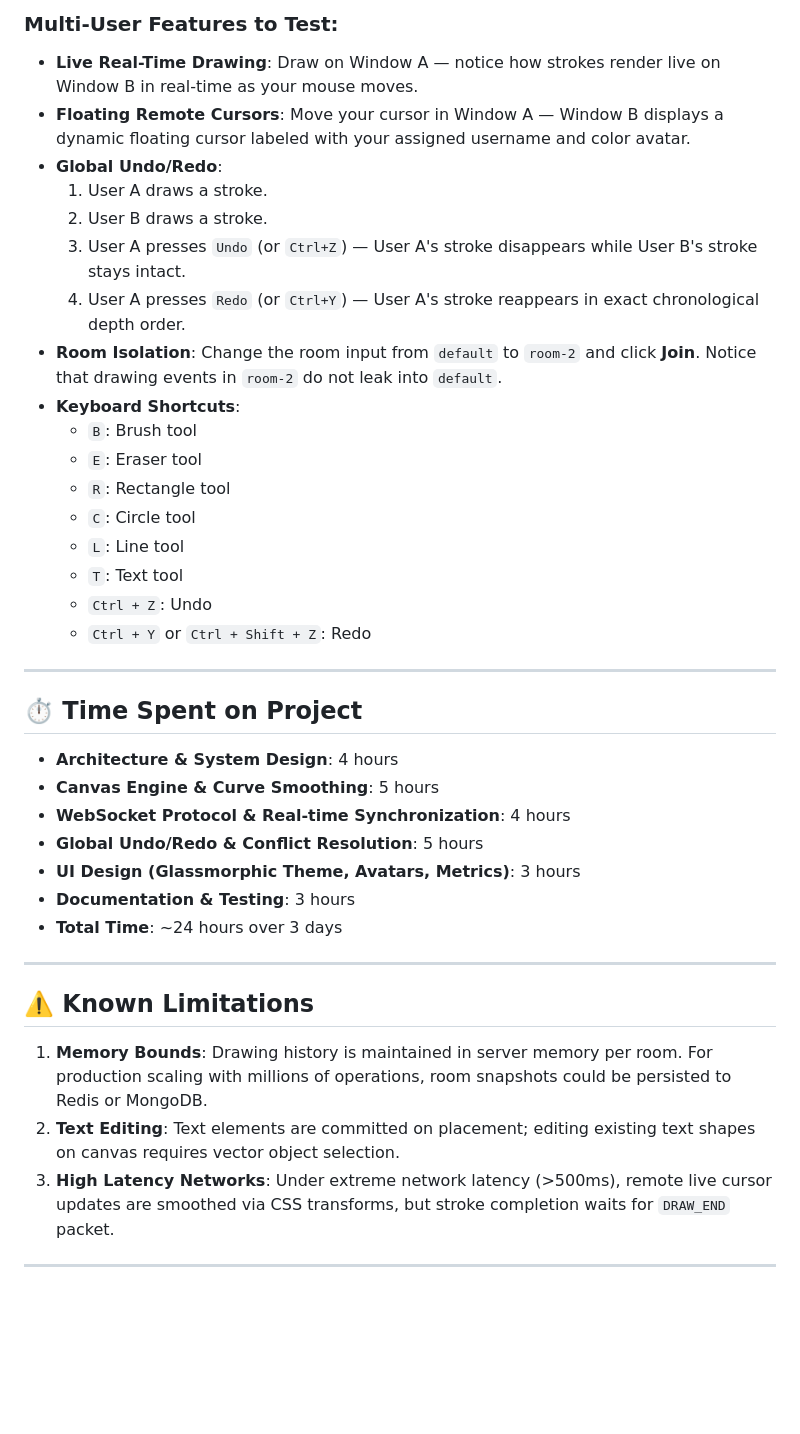
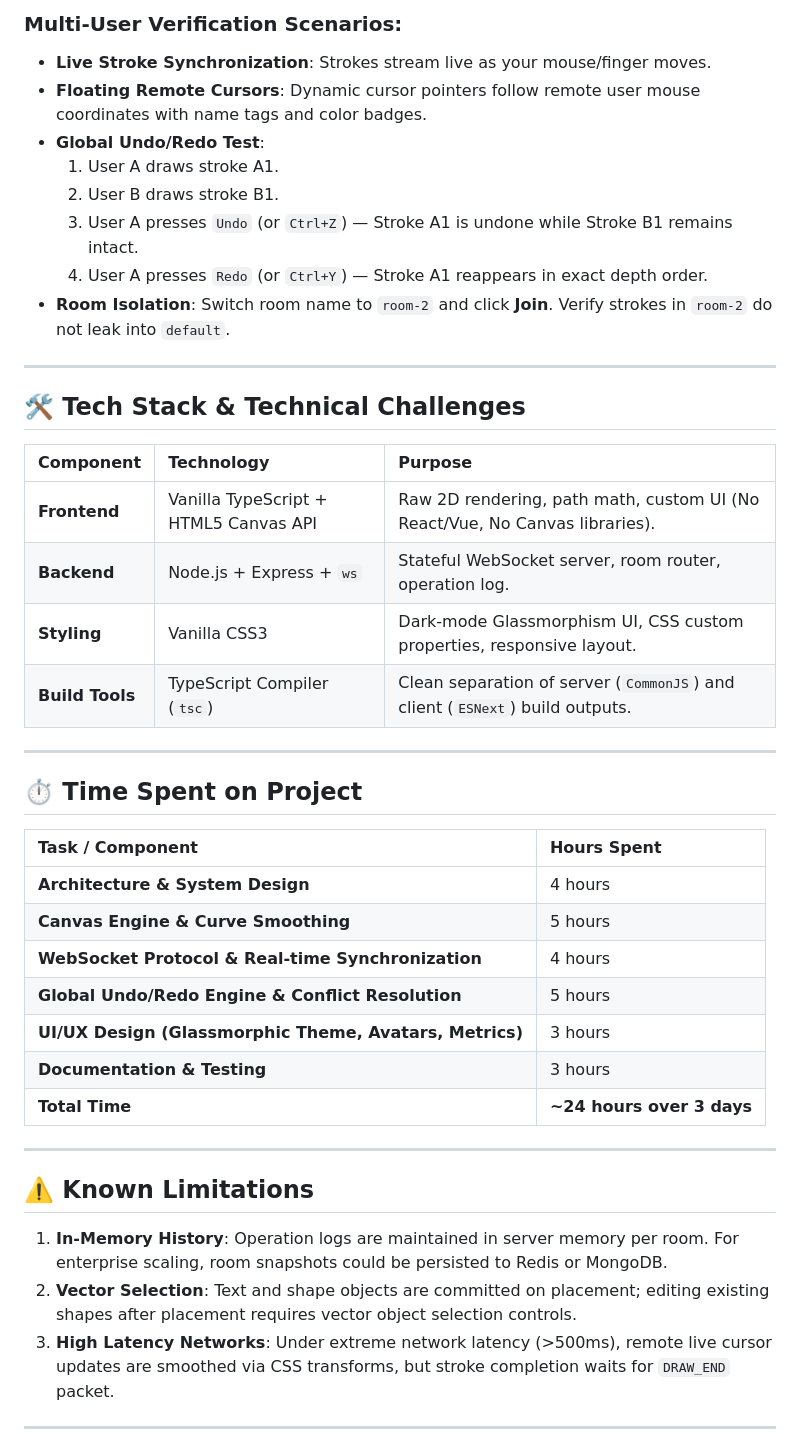
Before and after one commit to ghemasrii/collaborative-canvas, a Markdown page: README.md, the part around one of its changes. Rendered like a GitHub page; blank space fills up the shorter version.

Commit message:
docs: enrich README.md with TOC, features summary, architecture details, and setup guide

```diff
--- a/README.md
+++ b/README.md
@@ -58,40 +126,45 @@ Since this application uses persistent, bi-directional WebSockets (`ws`), it req
 
-### Multi-User Features to Test:
-- **Live Real-Time Drawing**: Draw on Window A — notice how strokes render live on Window B in real-time as your mouse moves.
-- **Floating Remote Cursors**: Move your cursor in Window A — Window B displays a dynamic floating cursor labeled with your assigned username and color avatar.
-- **Global Undo/Redo**:
-  1. User A draws a stroke.
-  2. User B draws a stroke.
-  3. User A presses `Undo` (or `Ctrl+Z`) — User A's stroke disappears while User B's stroke stays intact.
-  4. User A presses `Redo` (or `Ctrl+Y`) — User A's stroke reappears in exact chronological depth order.
-- **Room Isolation**: Change the room input from `default` to `room-2` and click **Join**. Notice that drawing events in `room-2` do not leak into `default`.
-- **Keyboard Shortcuts**:
-  - `B`: Brush tool
-  - `E`: Eraser tool
-  - `R`: Rectangle tool
-  - `C`: Circle tool
-  - `L`: Line tool
-  - `T`: Text tool
-  - `Ctrl + Z`: Undo
-  - `Ctrl + Y` or `Ctrl + Shift + Z`: Redo
+### Multi-User Verification Scenarios:
+- **Live Stroke Synchronization**: Strokes stream live as your mouse/finger moves.
+- **Floating Remote Cursors**: Dynamic cursor pointers follow remote user mouse coordinates with name tags and color badges.
+- **Global Undo/Redo Test**:
+  1. User A draws stroke A1.
+  2. User B draws stroke B1.
+  3. User A presses `Undo` (or `Ctrl+Z`) — Stroke A1 is undone while Stroke B1 remains intact.
+  4. User A presses `Redo` (or `Ctrl+Y`) — Stroke A1 reappears in exact depth order.
+- **Room Isolation**: Switch room name to `room-2` and click **Join**. Verify strokes in `room-2` do not leak into `default`.
+
+---
+
+## 🛠️ Tech Stack & Technical Challenges
+
+| Component | Technology | Purpose |
+| :--- | :--- | :--- |
+| **Frontend** | Vanilla TypeScript + HTML5 Canvas API | Raw 2D rendering, path math, custom UI (No React/Vue, No Canvas libraries). |
+| **Backend** | Node.js + Express + `ws` | Stateful WebSocket server, room router, operation log. |
+| **Styling** | Vanilla CSS3 | Dark-mode Glassmorphism UI, CSS custom properties, responsive layout. |
+| **Build Tools** | TypeScript Compiler (`tsc`) | Clean separation of server (`CommonJS`) and client (`ESNext`) build outputs. |
 
 ---
 
 ## ⏱️ Time Spent on Project
-- **Architecture & System Design**: 4 hours
-- **Canvas Engine & Curve Smoothing**: 5 hours
-- **WebSocket Protocol & Real-time Synchronization**: 4 hours
-- **Global Undo/Redo & Conflict Resolution**: 5 hours
-- **UI Design (Glassmorphic Theme, Avatars, Metrics)**: 3 hours
-- **Documentation & Testing**: 3 hours
-- **Total Time**: ~24 hours over 3 days
+
+| Task / Component | Hours Spent |
+| :--- | :--- |
+| **Architecture & System Design** | 4 hours |
+| **Canvas Engine & Curve Smoothing** | 5 hours |
+| **WebSocket Protocol & Real-time Synchronization** | 4 hours |
+| **Global Undo/Redo Engine & Conflict Resolution** | 5 hours |
+| **UI/UX Design (Glassmorphic Theme, Avatars, Metrics)** | 3 hours |
+| **Documentation & Testing** | 3 hours |
+| **Total Time** | **~24 hours over 3 days** |
 
 ---
 
 ## ⚠️ Known Limitations
 
-1. **Memory Bounds**: Drawing history is maintained in server memory per room. For production scaling with millions of operations, room snapshots could be persisted to Redis or MongoDB.
-2. **Text Editing**: Text elements are committed on placement; editing existing text shapes on canvas requires vector object selection.
+1. **In-Memory History**: Operation logs are maintained in server memory per room. For enterprise scaling, room snapshots could be persisted to Redis or MongoDB.
+2. **Vector Selection**: Text and shape objects are committed on placement; editing existing shapes after placement requires vector object selection controls.
 3. **High Latency Networks**: Under extreme network latency (>500ms), remote live cursor updates are smoothed via CSS transforms, but stroke completion waits for `DRAW_END` packet.
 
 ---
```
Also changed, not shown: other parts of README.md (+80 -12 lines).
